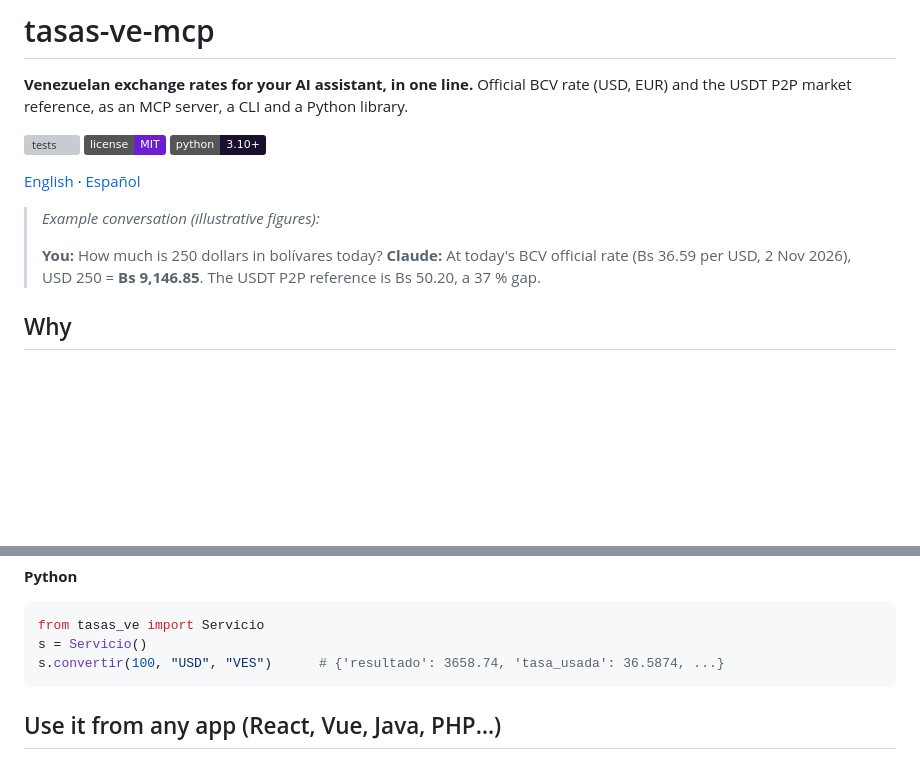
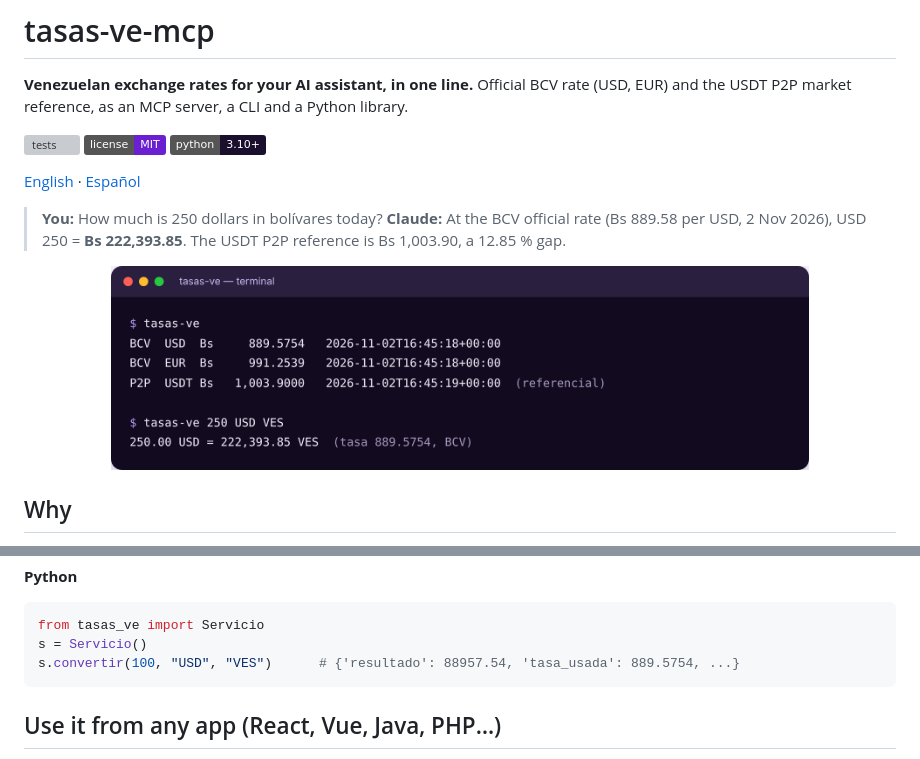
Before and after one commit to abixaiprin/tasas-ve-mcp, a Markdown page: README.md, 2 parts joined by grey strips. Drawn GitHub-style; pictures changed too: assets/terminal.png (added); badges without logos; blank space fills up the shorter version; grey boxes are pictures that could not be loaded.

````diff
--- a/README.md
+++ b/README.md
@@ -9,10 +9,10 @@ Official BCV rate (USD, EUR) and the USDT P2P market reference, as an MCP server
 
 [English](README.md) · [Español](README.es.md)
 
-> *Example conversation (illustrative figures):*
->
 > **You:** How much is 250 dollars in bolívares today?
-> **Claude:** At today's BCV official rate (Bs 36.59 per USD, 2 Nov 2026), USD 250 = **Bs 9,146.85**. The USDT P2P reference is Bs 50.20, a 37 % gap.
+> **Claude:** At the BCV official rate (Bs 889.58 per USD, 2 Nov 2026), USD 250 = **Bs 222,393.85**. The USDT P2P reference is Bs 1,003.90, a 12.85 % gap.
+
+<p align="center"><img src="assets/terminal.png" alt="tasas-ve in the terminal with real rates from 2 Nov 2026" width="80%"></p>
 
 ## Why
 - **Your assistant stops guessing.** LLMs don't know today's rate; this gives it the real number with source and timestamp.
@@ -44,7 +44,7 @@ uvx --from git+https://github.com/abixaiprin/tasas-ve-mcp tasas-ve 5000 VES USD
 ```python
 from tasas_ve import Servicio
 s = Servicio()
-s.convertir(100, "USD", "VES")      # {'resultado': 3658.74, 'tasa_usada': 36.5874, ...}
+s.convertir(100, "USD", "VES")      # {'resultado': 88957.54, 'tasa_usada': 889.5754, ...}
 ```
 
 ## Use it from any app (React, Vue, Java, PHP…)
````
Also changed, not shown: README.es.md (+3 -3 lines).
